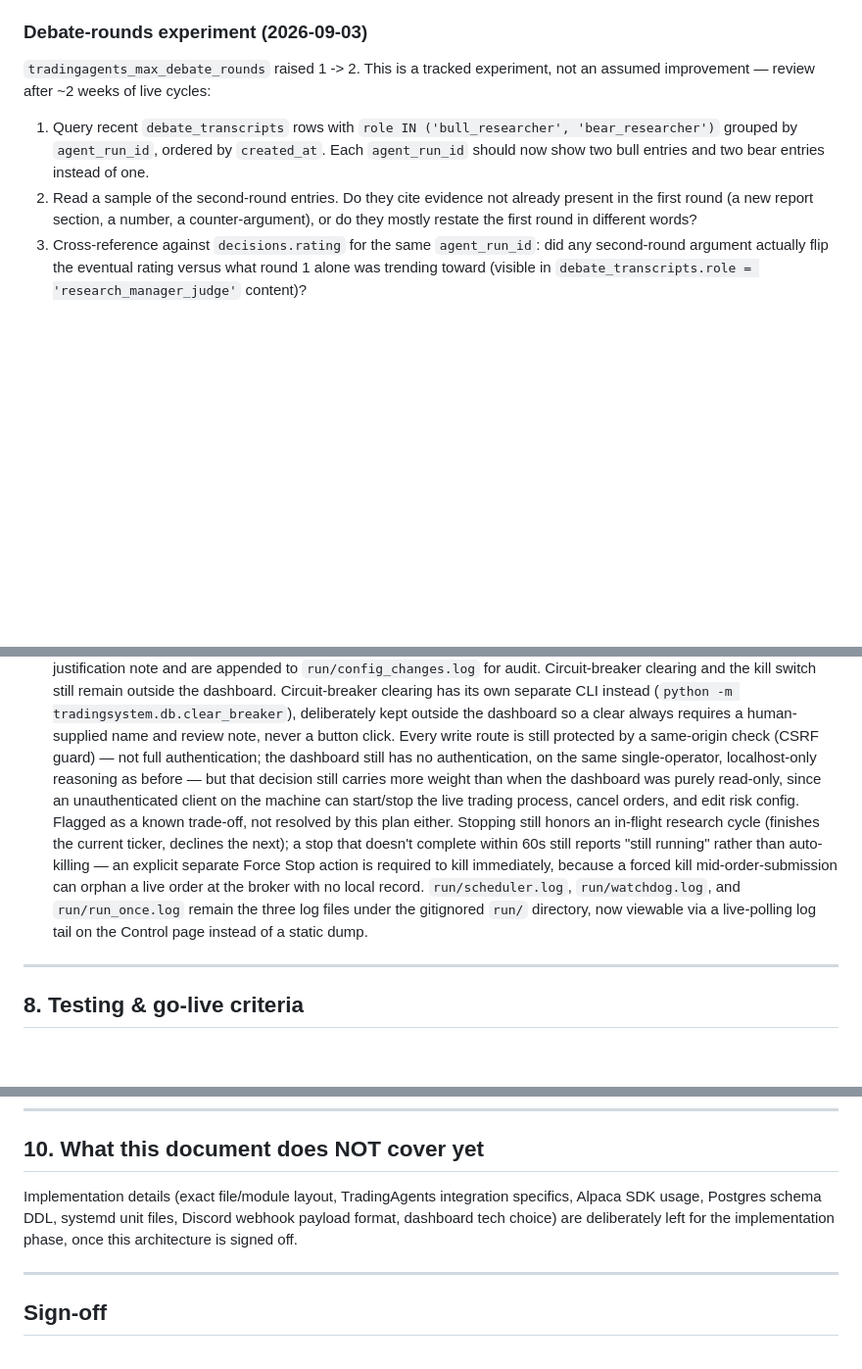
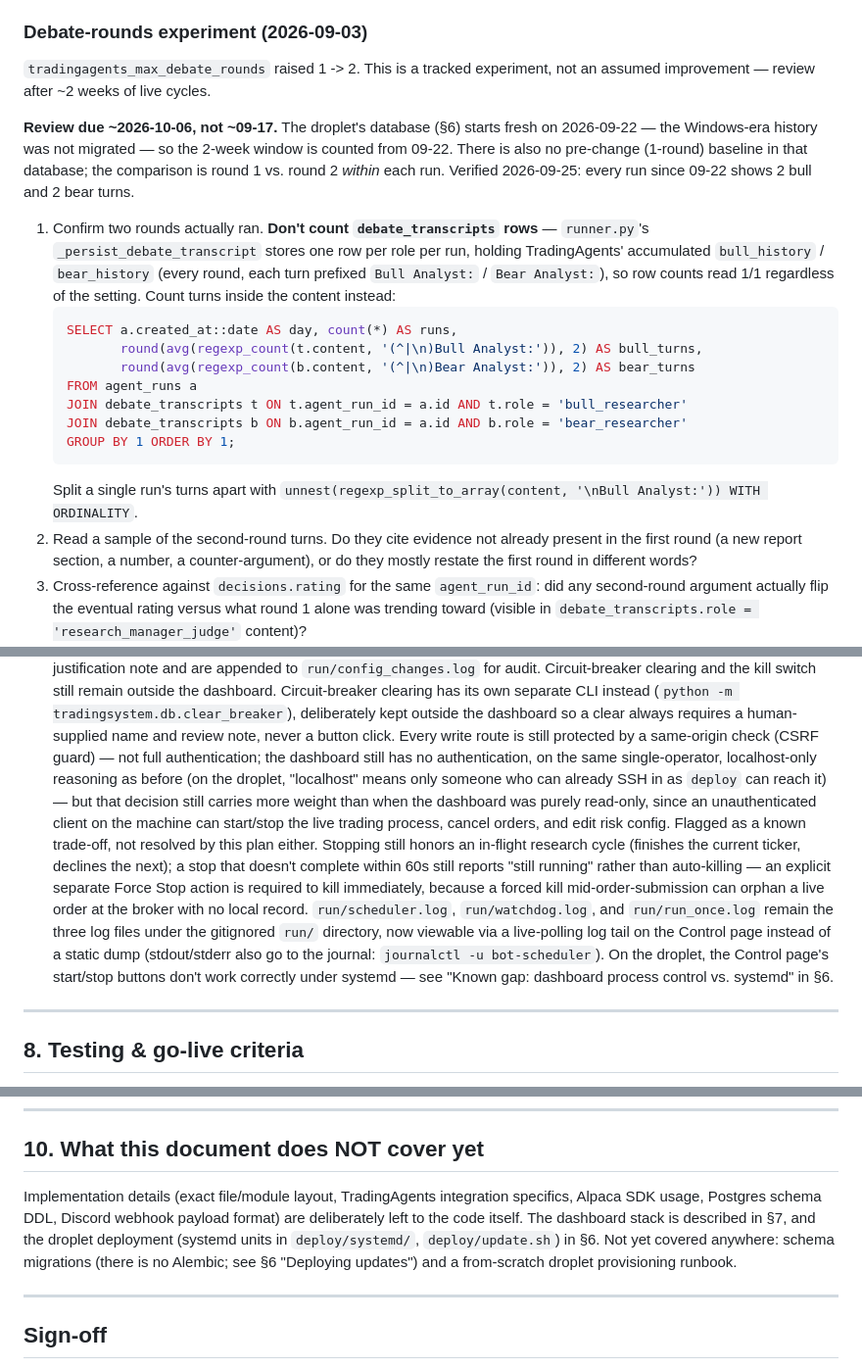
Before and after one commit to harrycarr205/Bot-Trading, a Markdown page: ARCHITECTURE.md, 3 parts joined by grey strips. Shown at 98% size. Drawn GitHub-style; blank space fills up the shorter version.

````diff
--- a/ARCHITECTURE.md
+++ b/ARCHITECTURE.md
@@ -167,12 +167,33 @@ cycle time as held positions and `DISCOVERY_SLOTS_PER_CYCLE` grow.
 
 `tradingagents_max_debate_rounds` raised 1 -> 2. This is a tracked
 experiment, not an assumed improvement — review after ~2 weeks of live
-cycles:
+cycles.
 
-1. Query recent `debate_transcripts` rows with `role IN ('bull_researcher', 'bear_researcher')`
-   grouped by `agent_run_id`, ordered by `created_at`. Each `agent_run_id`
-   should now show two bull entries and two bear entries instead of one.
-2. Read a sample of the second-round entries. Do they cite evidence not
+**Review due ~2026-10-06, not ~09-17.** The droplet's database (§6) starts
+fresh on 2026-09-22 — the Windows-era history was not migrated — so the
+2-week window is counted from 09-22. There is also no pre-change (1-round)
+baseline in that database; the comparison is round 1 vs. round 2 *within*
+each run. Verified 2026-09-25: every run since 09-22 shows 2 bull and 2
+bear turns.
+
+1. Confirm two rounds actually ran. **Don't count `debate_transcripts`
+   rows** — `runner.py`'s `_persist_debate_transcript` stores one row per
+   role per run, holding TradingAgents' accumulated `bull_history` /
+   `bear_history` (every round, each turn prefixed `Bull Analyst:` /
+   `Bear Analyst:`), so row counts read 1/1 regardless of the setting.
+   Count turns inside the content instead:
+   ```sql
+   SELECT a.created_at::date AS day, count(*) AS runs,
+          round(avg(regexp_count(t.content, '(^|\n)Bull Analyst:')), 2) AS bull_turns,
+          round(avg(regexp_count(b.content, '(^|\n)Bear Analyst:')), 2) AS bear_turns
+   FROM agent_runs a
+   JOIN debate_transcripts t ON t.agent_run_id = a.id AND t.role = 'bull_researcher'
+   JOIN debate_transcripts b ON b.agent_run_id = a.id AND b.role = 'bear_researcher'
+   GROUP BY 1 ORDER BY 1;
+   ```
+   Split a single run's turns apart with
+   `unnest(regexp_split_to_array(content, '\nBull Analyst:')) WITH ORDINALITY`.
+2. Read a sample of the second-round turns. Do they cite evidence not
    already present in the first round (a new report section, a number, a
    counter-argument), or do they mostly restate the first round in
    different words?
@@ -334,7 +422,8 @@ Review after a few weeks of live cycles:
   note, never a button click. Every write route is still protected by a
   same-origin check (CSRF guard) — not full authentication; the
   dashboard still has no authentication, on the same single-operator,
-  localhost-only reasoning as before — but that decision still carries
+  localhost-only reasoning as before (on the droplet, "localhost" means
+  only someone who can already SSH in as `deploy` can reach it) — but that decision still carries
   more weight than when the dashboard was purely read-only, since an
   unauthenticated client on the machine can start/stop the live trading
   process, cancel orders, and edit risk config. Flagged as a known
@@ -347,7 +436,10 @@ Review after a few weeks of live cycles:
   local record. `run/scheduler.log`, `run/watchdog.log`, and
   `run/run_once.log` remain the three log files under the gitignored
   `run/` directory, now viewable via a live-polling log tail on the
-  Control page instead of a static dump.
+  Control page instead of a static dump (stdout/stderr also go to the
+  journal: `journalctl -u bot-scheduler`). On the droplet, the Control
+  page's start/stop buttons don't work correctly under systemd — see
+  "Known gap: dashboard process control vs. systemd" in §6.
 
 ---
 
@@ -425,10 +517,12 @@ Review after a few weeks of live cycles:
 ## 10. What this document does NOT cover yet
 
 Implementation details (exact file/module layout, TradingAgents
-integration specifics, Alpaca SDK usage, Postgres schema DDL, systemd unit
-files, Discord webhook payload format, dashboard tech choice) are
-deliberately left for the implementation phase, once this architecture is
-signed off.
+integration specifics, Alpaca SDK usage, Postgres schema DDL, Discord
+webhook payload format) are deliberately left to the code itself. The
+dashboard stack is described in §7, and the droplet deployment (systemd
+units in `deploy/systemd/`, `deploy/update.sh`) in §6. Not yet covered
+anywhere: schema migrations (there is no Alembic; see §6 "Deploying
+updates") and a from-scratch droplet provisioning runbook.
 
 ---
 
````
Also changed, not shown: other parts of ARCHITECTURE.md (+78 -11 lines).
